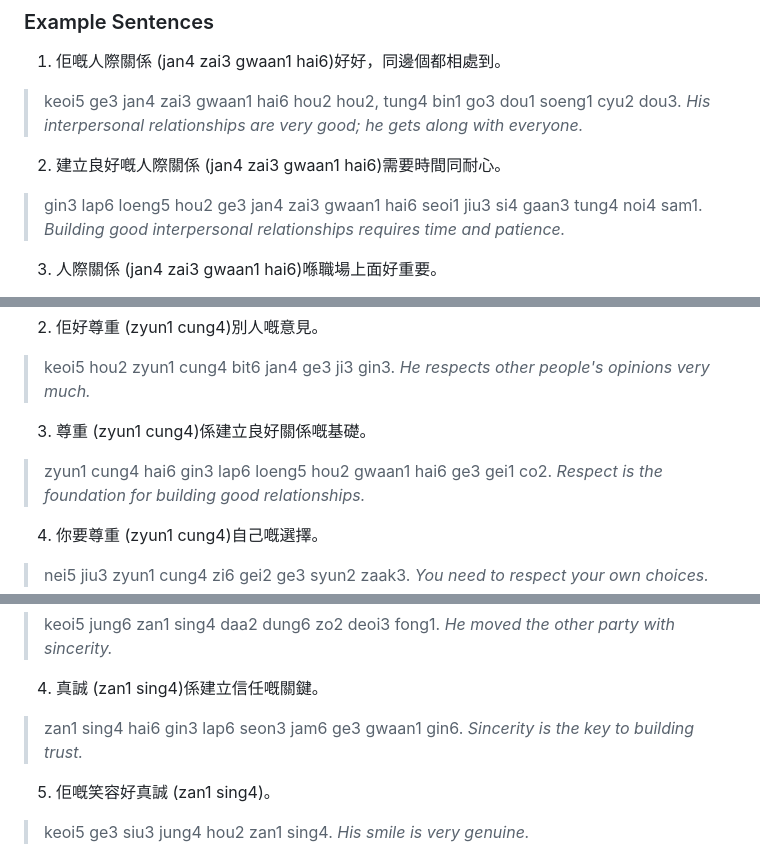
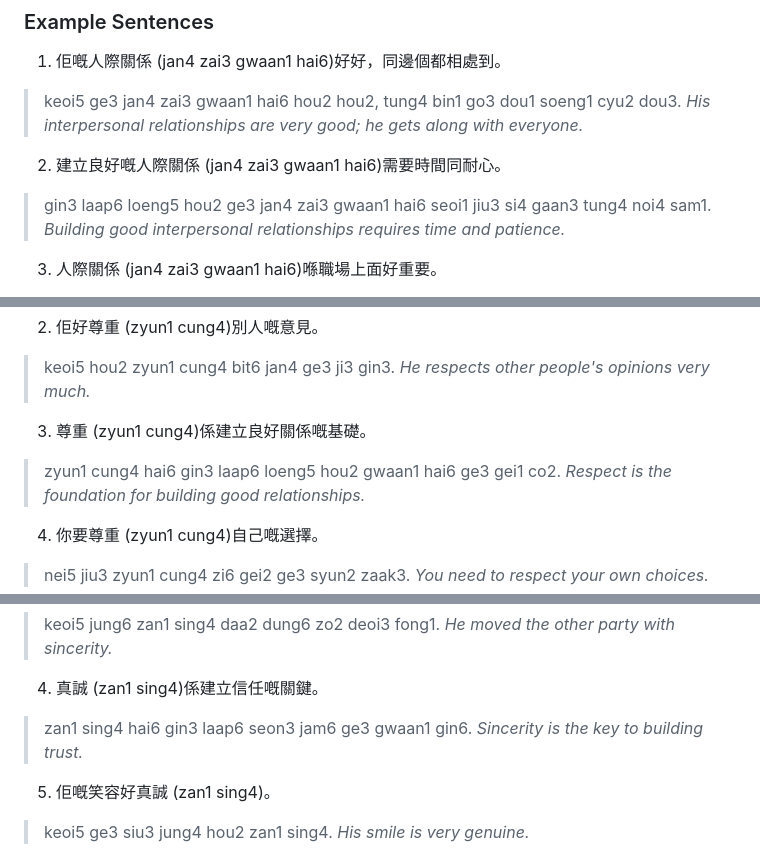
Before and after one commit to nana-learn/learn-cantonese, a Markdown page: key_terms_lesson_8.md, 3 parts joined by grey strips. Drawn GitHub-style.

Commit message:
fix: 建立 Jyutping corrected to gin3 laap6

```diff
--- a/key_terms_lesson_8.md
+++ b/key_terms_lesson_8.md
@@ -13,7 +13,7 @@
 > *His interpersonal relationships are very good; he gets along with everyone.*
 
 2. 建立良好嘅人際關係 (jan4 zai3 gwaan1 hai6)需要時間同耐心。
-> gin3 lap6 loeng5 hou2 ge3 jan4 zai3 gwaan1 hai6 seoi1 jiu3 si4 gaan3 tung4 noi4 sam1.
+> gin3 laap6 loeng5 hou2 ge3 jan4 zai3 gwaan1 hai6 seoi1 jiu3 si4 gaan3 tung4 noi4 sam1.
 > *Building good interpersonal relationships requires time and patience.*
 
 3. 人際關係 (jan4 zai3 gwaan1 hai6)喺職場上面好重要。
@@ -833,7 +833,7 @@
 > *He respects other people's opinions very much.*
 
 3. 尊重 (zyun1 cung4)係建立良好關係嘅基礎。
-> zyun1 cung4 hai6 gin3 lap6 loeng5 hou2 gwaan1 hai6 ge3 gei1 co2.
+> zyun1 cung4 hai6 gin3 laap6 loeng5 hou2 gwaan1 hai6 ge3 gei1 co2.
 > *Respect is the foundation for building good relationships.*
 
 4. 你要尊重 (zyun1 cung4)自己嘅選擇。
@@ -933,7 +933,7 @@
 > *He moved the other party with sincerity.*
 
 4. 真誠 (zan1 sing4)係建立信任嘅關鍵。
-> zan1 sing4 hai6 gin3 lap6 seon3 jam6 ge3 gwaan1 gin6.
+> zan1 sing4 hai6 gin3 laap6 seon3 jam6 ge3 gwaan1 gin6.
 > *Sincerity is the key to building trust.*
 
 5. 佢嘅笑容好真誠 (zan1 sing4)。
```
Also changed, not shown: other parts of key_terms_lesson_8.md (+2 -2 lines), lesson_8.md (+1 -1 lines).
